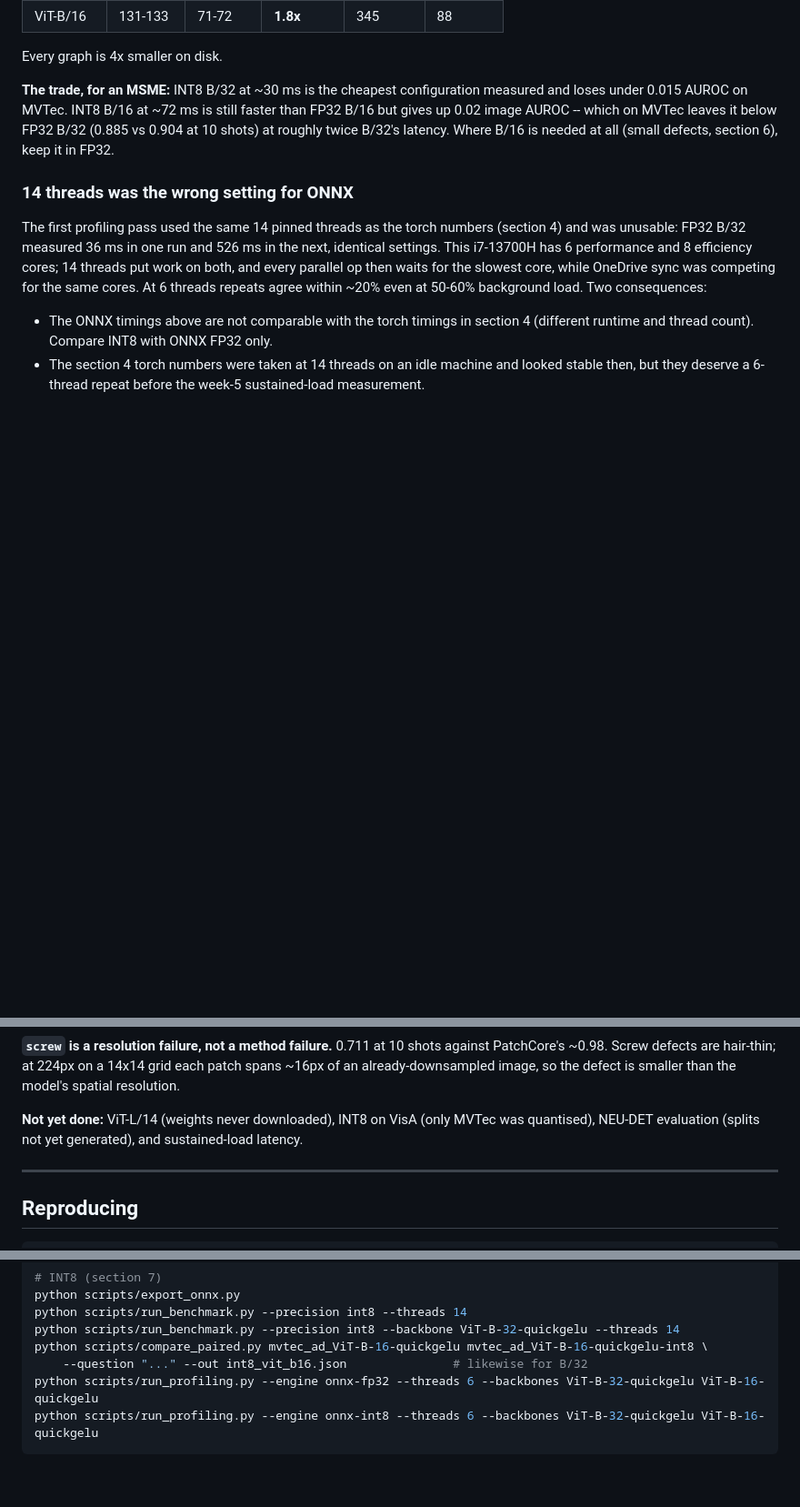
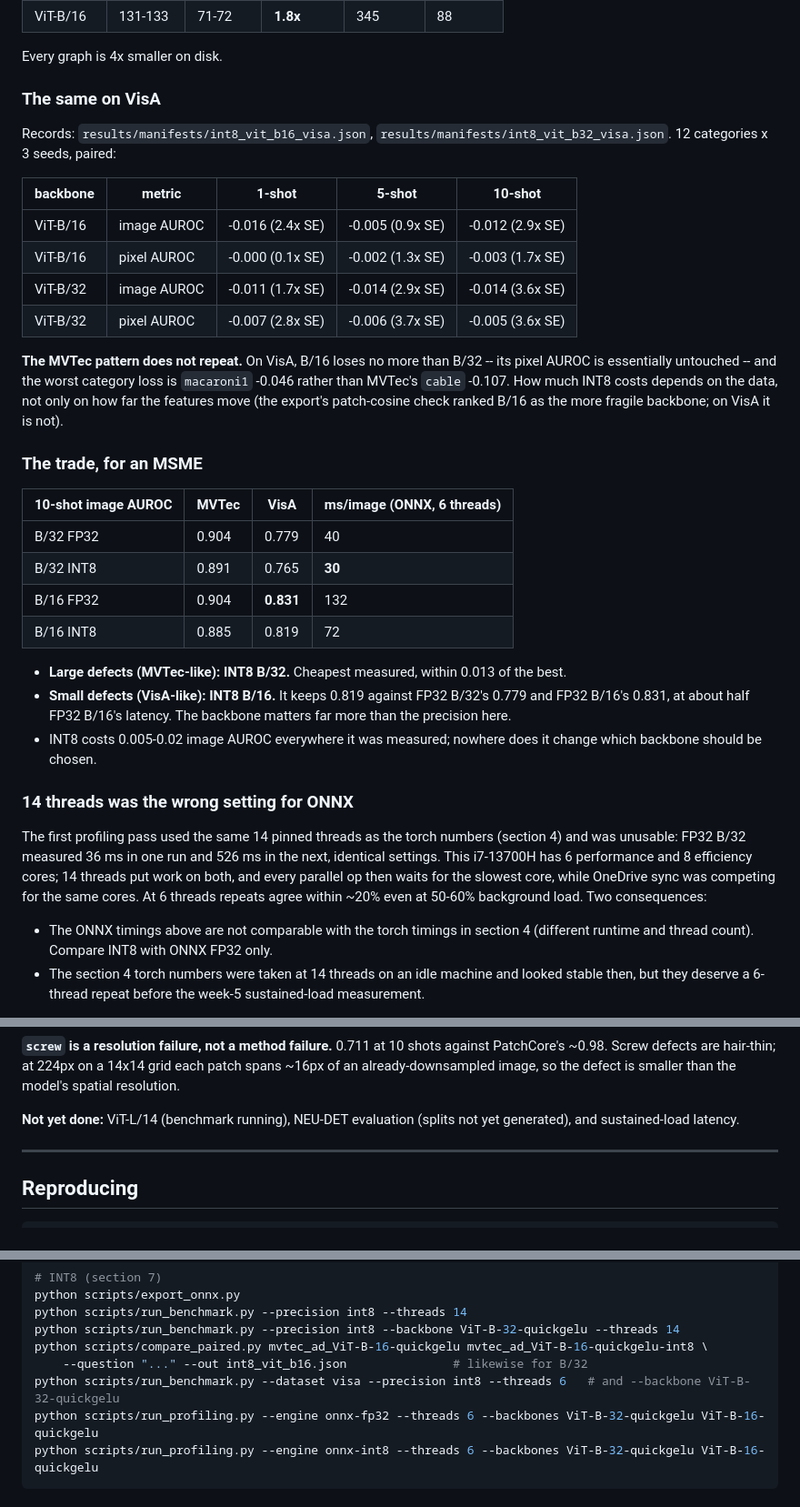
Before and after one commit to Mounika-Reddy-0802/fewshot-msme-inspect, a Markdown page: docs/week2_results.md, 3 parts joined by grey strips. Shown at 91% size. Drawn GitHub-style; blank space fills up the shorter version.

Commit message:
write up int8 on visa

````diff
--- a/docs/week2_results.md
+++ b/docs/week2_results.md
@@ -361,11 +361,40 @@ What it buys, ONNX FP32 against ONNX INT8 on the same runtime, batch size 1,
 
 Every graph is 4x smaller on disk.
 
-**The trade, for an MSME:** INT8 B/32 at ~30 ms is the cheapest configuration
-measured and loses under 0.015 AUROC on MVTec. INT8 B/16 at ~72 ms is still
-faster than FP32 B/16 but gives up 0.02 image AUROC -- which on MVTec leaves it
-below FP32 B/32 (0.885 vs 0.904 at 10 shots) at roughly twice B/32's latency.
-Where B/16 is needed at all (small defects, section 6), keep it in FP32.
+### The same on VisA
+
+Records: `results/manifests/int8_vit_b16_visa.json`,
+`results/manifests/int8_vit_b32_visa.json`. 12 categories x 3 seeds, paired:
+
+| backbone | metric | 1-shot | 5-shot | 10-shot |
+|---|---|---|---|---|
+| ViT-B/16 | image AUROC | -0.016 (2.4x SE) | -0.005 (0.9x SE) | -0.012 (2.9x SE) |
+| ViT-B/16 | pixel AUROC | -0.000 (0.1x SE) | -0.002 (1.3x SE) | -0.003 (1.7x SE) |
+| ViT-B/32 | image AUROC | -0.011 (1.7x SE) | -0.014 (2.9x SE) | -0.014 (3.6x SE) |
+| ViT-B/32 | pixel AUROC | -0.007 (2.8x SE) | -0.006 (3.7x SE) | -0.005 (3.6x SE) |
+
+**The MVTec pattern does not repeat.** On VisA, B/16 loses no more than B/32 --
+its pixel AUROC is essentially untouched -- and the worst category loss is
+`macaroni1` -0.046 rather than MVTec's `cable` -0.107. How much INT8 costs
+depends on the data, not only on how far the features move (the export's
+patch-cosine check ranked B/16 as the more fragile backbone; on VisA it is not).
+
+### The trade, for an MSME
+
+| 10-shot image AUROC | MVTec | VisA | ms/image (ONNX, 6 threads) |
+|---|---|---|---|
+| B/32 FP32 | 0.904 | 0.779 | 40 |
+| B/32 INT8 | 0.891 | 0.765 | **30** |
+| B/16 FP32 | 0.904 | **0.831** | 132 |
+| B/16 INT8 | 0.885 | 0.819 | 72 |
+
+* **Large defects (MVTec-like): INT8 B/32.** Cheapest measured, within 0.013 of
+  the best.
+* **Small defects (VisA-like): INT8 B/16.** It keeps 0.819 against FP32 B/32's
+  0.779 and FP32 B/16's 0.831, at about half FP32 B/16's latency. The backbone
+  matters far more than the precision here.
+* INT8 costs 0.005-0.02 image AUROC everywhere it was measured; nowhere does it
+  change which backbone should be chosen.
 
 ### 14 threads was the wrong setting for ONNX
 
@@ -419,8 +448,7 @@ against PatchCore's ~0.98. Screw defects are hair-thin; at 224px on a 14x14 grid
 each patch spans ~16px of an already-downsampled image, so the defect is smaller
 than the model's spatial resolution.
 
-**Not yet done:** ViT-L/14 (weights never downloaded), INT8 on VisA (only MVTec
-was quantised), NEU-DET evaluation (splits not yet generated), and
+**Not yet done:** ViT-L/14 (benchmark running), NEU-DET evaluation (splits not yet generated), and
 sustained-load latency.
 
 ---
@@ -454,6 +482,7 @@ python scripts/run_benchmark.py --precision int8 --threads 14
 python scripts/run_benchmark.py --precision int8 --backbone ViT-B-32-quickgelu --threads 14
 python scripts/compare_paired.py mvtec_ad_ViT-B-16-quickgelu mvtec_ad_ViT-B-16-quickgelu-int8 \
     --question "..." --out int8_vit_b16.json               # likewise for B/32
+python scripts/run_benchmark.py --dataset visa --precision int8 --threads 6   # and --backbone ViT-B-32-quickgelu
 python scripts/run_profiling.py --engine onnx-fp32 --threads 6 --backbones ViT-B-32-quickgelu ViT-B-16-quickgelu
 python scripts/run_profiling.py --engine onnx-int8 --threads 6 --backbones ViT-B-32-quickgelu ViT-B-16-quickgelu
 ```
````
Also changed, not shown: docs/presentation.md (+4 -4 lines).
